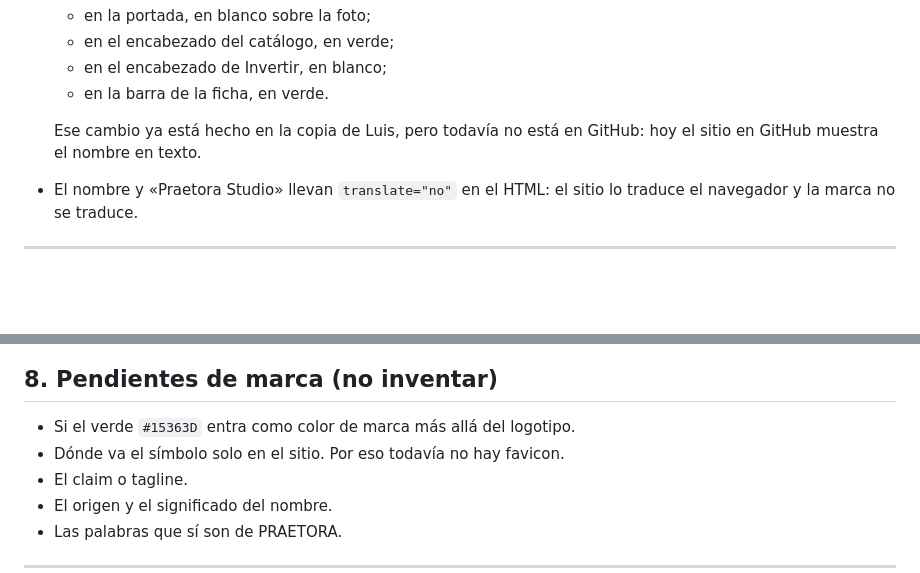
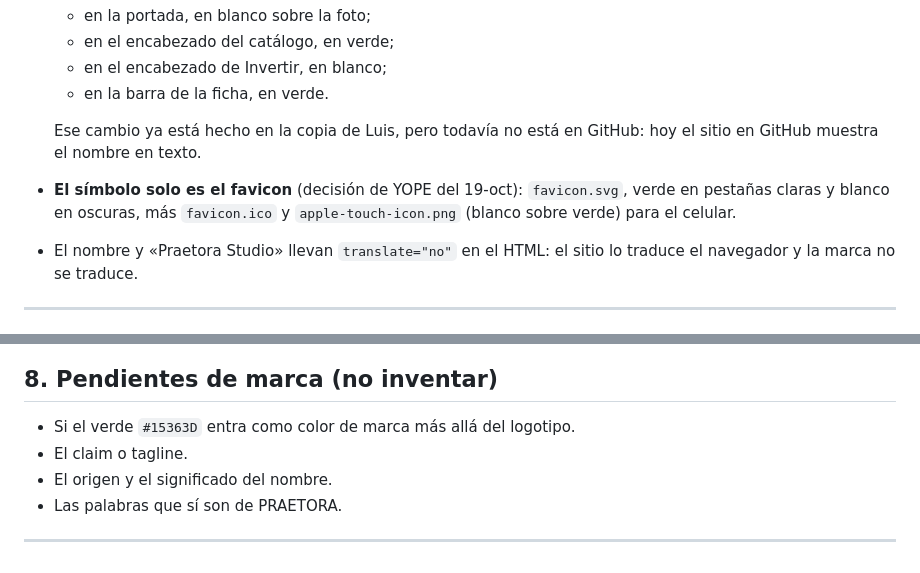
Before and after one commit to mausevilla1/estate-bajio-luxury, a Markdown page: MARCA.md, 2 parts joined by grey strips. GitHub-like rendering; blank space fills up the shorter version.

Commit message:
docs(marca): el símbolo solo ya es el favicon del sitio
Co-Authored-By: Claude Opus 5.5 <noreply@anthropic.com>

```diff
--- a/MARCA.md
+++ b/MARCA.md
@@ -46,6 +46,7 @@ Todas las versiones van en **`assets/marca/`** en SVG, con el texto convertido a
   - en la barra de la ficha, en verde.
 
   Ese cambio ya está hecho en la copia de Luis, pero todavía no está en GitHub: hoy el sitio en GitHub muestra el nombre en texto.
+- **El símbolo solo es el favicon** (decisión de YOPE del 19-oct): `favicon.svg`, verde en pestañas claras y blanco en oscuras, más `favicon.ico` y `apple-touch-icon.png` (blanco sobre verde) para el celular.
 - El nombre y «Praetora Studio» llevan `translate="no"` en el HTML: el sitio lo traduce el navegador y la marca no se traduce.
 
 ---
@@ -169,7 +170,6 @@ Regla de YOPE: *«No podemos manejar diferentes tamaños de letras y diferentes
 ## 8. Pendientes de marca (no inventar)
 
 - Si el verde `#15363D` entra como color de marca más allá del logotipo.
-- Dónde va el símbolo solo en el sitio. Por eso todavía no hay favicon.
 - El claim o tagline.
 - El origen y el significado del nombre.
 - Las palabras que sí son de PRAETORA.
```
